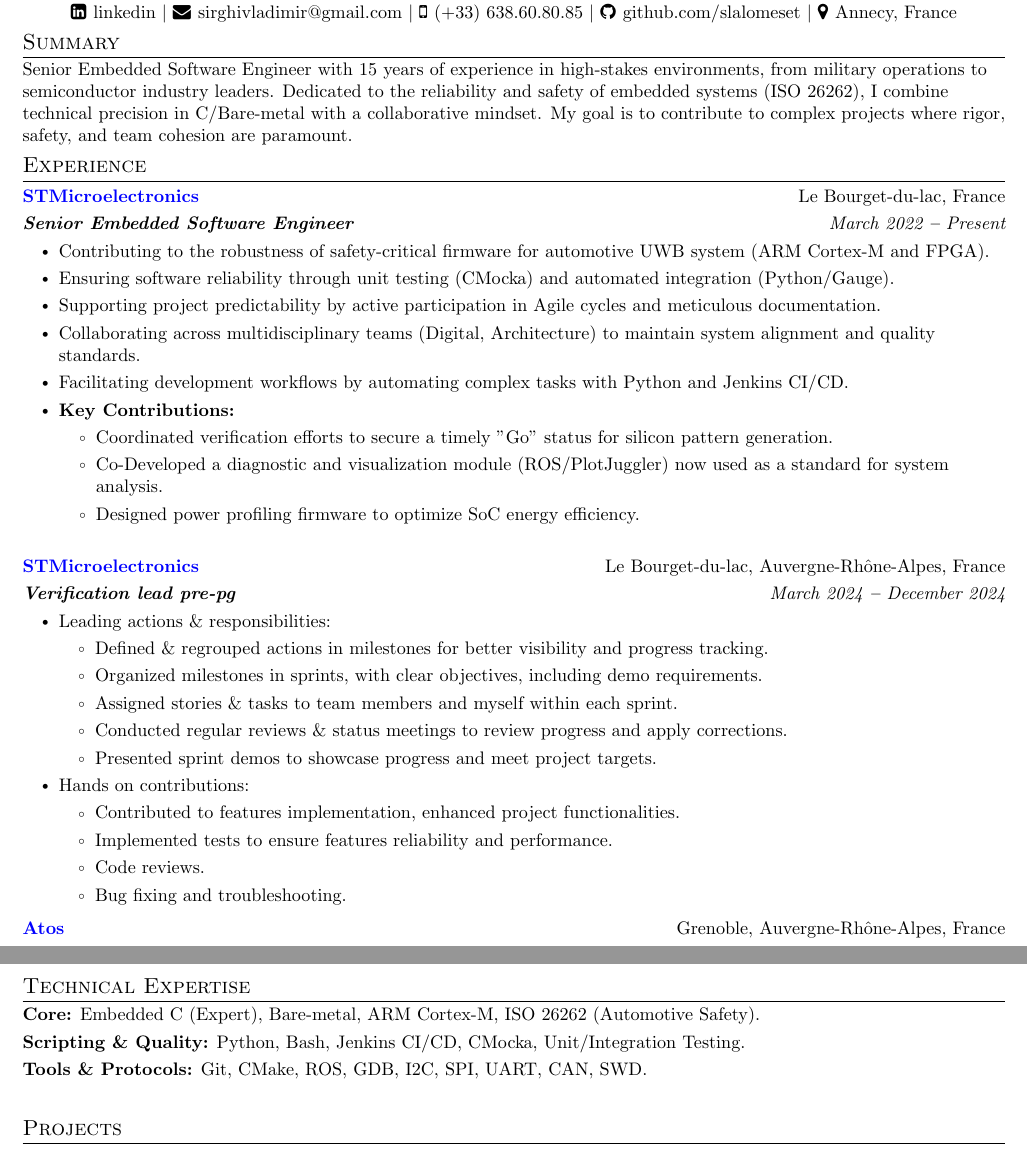
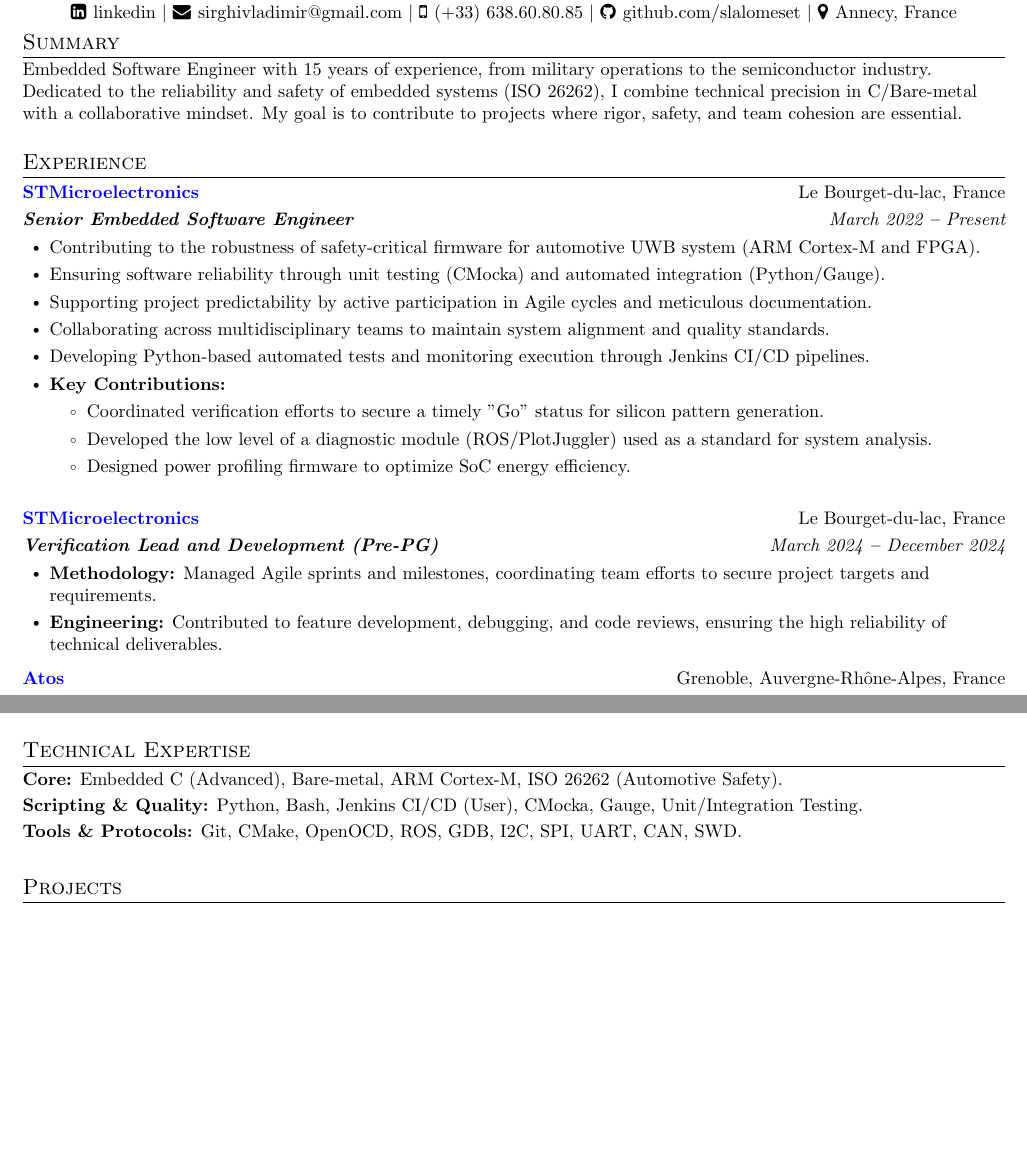
Before and after one commit to slalomeset/my_resume, a LaTeX CV (vladimir_sirghi_resume.tex): two parts of pages 1 and 3 of 3 before the commit and two parts of pages 1 and 2 of 2 after it, joined at a grey line, cut so that both start at the same text, the shorter picture padded with empty space. Compiled offline with pdfLaTeX.

Commit message:
clean & reduce to fit into 2 pages

```diff
--- a/vladimir_sirghi_resume.tex
+++ b/vladimir_sirghi_resume.tex
@@ -78,7 +78,7 @@
 % bullet list spacing
 \setlist[itemize]{itemsep=0pt} % vertical spacing between bullets
 \def\vspaceAfterBullets{3.5pt} % vertical spacing after bullet lists
-\def\bulletIndent{20pt} % indent of bullet lists
+\def\bulletIndent{15pt} % indent of bullet lists
 
 % set bullet list symbol formatting
 \setlist[itemize,1]{label=$\vcenter{\hbox{\tiny$\bullet$}}$}
@@ -159,9 +159,9 @@
 \iftoggle{is_long_version}
 {
   \section{Summary}
-  \small Senior Embedded Software Engineer with 15 years of experience in high-stakes environments, from military operations to semiconductor industry leaders. Dedicated to the reliability and safety of embedded systems (ISO 26262), I combine technical precision in C/Bare-metal with a collaborative mindset. My goal is to contribute to complex projects where rigor, safety, and team cohesion are paramount.
+  \small Embedded Software Engineer with 15 years of experience, from military operations to the semiconductor industry. Dedicated to the reliability and safety of embedded systems (ISO 26262), I combine technical precision in C/Bare-metal with a collaborative mindset. My goal is to contribute to projects where rigor, safety, and team cohesion are essential.
 }{}
-
+\vspace{1em} % Add space here
 %----------- EXPERIENCE -----------
 
 \section{Experience}
@@ -174,36 +174,23 @@
 \bulletItem{Contributing to the robustness of safety-critical firmware for automotive UWB system (ARM Cortex-M and FPGA).}
 \bulletItem{Ensuring software reliability through unit testing (CMocka) and automated integration (Python/Gauge).}
 \bulletItem{Supporting project predictability by active participation in Agile cycles and meticulous documentation.}
-\bulletItem{Collaborating across multidisciplinary teams (Digital, Architecture) to maintain system alignment and quality standards.}
-\bulletItem{Facilitating development workflows by automating complex tasks with Python and Jenkins CI/CD.}
+\bulletItem{Collaborating across multidisciplinary teams to maintain system alignment and quality standards.}
+\bulletItem{Developing Python-based automated tests and monitoring execution through Jenkins CI/CD pipelines.}
 \bulletItem{\textbf{Key Contributions:}}
 \begin{itemize}
     \item Coordinated verification efforts to secure a timely "Go" status for silicon pattern generation.
-    \item Co-Developed a diagnostic and visualization module (ROS/PlotJuggler) now used as a standard for system analysis.
+    \item Developed the low level of a diagnostic module (ROS/PlotJuggler) used as a standard for system analysis.
     \item Designed power profiling firmware to optimize SoC energy efficiency.
 \end{itemize}
 \outerBulletListEnd
 \vspace{1em} % Add space here
 
-\companyNameAndLocationHeading {\bref{https://www.st.com/}{STMicroelectronics}}{Le Bourget-du-lac, Auvergne-Rhône-Alpes, France}
+\companyNameAndLocationHeading {\bref{https://www.st.com/}{STMicroelectronics}}{Le Bourget-du-lac, France}
 \titleAndDateHeading
-{Verification lead pre-pg}{March 2024 \textbf{--} December 2024}
+{Verification Lead and Development (Pre-PG)}{March 2024 \textbf{--} December 2024}
 \outerBulletListStart
-\bulletItem{Leading actions \& responsibilities:}
-\innerBulletListStart
-\bulletItem{Defined \& regrouped actions in milestones for better visibility and progress tracking.}
-\bulletItem{Organized milestones in sprints, with clear objectives, including demo requirements.}
-\bulletItem{Assigned stories \& tasks to team members and myself within each sprint.}
-\bulletItem{Conducted regular reviews \& status meetings to review progress and apply corrections.}
-\bulletItem{Presented sprint demos to showcase progress and meet project targets.}
-\innerBulletListEnd
-\bulletItem{Hands on contributions:}
-\innerBulletListStart
-\bulletItem{Contributed to features implementation, enhanced project functionalities.}
-\bulletItem{Implemented tests to ensure features reliability and performance.}
-\bulletItem{Code reviews.}
-\bulletItem{Bug fixing and troubleshooting.}
-\innerBulletListEnd
+    \bulletItem{\textbf{Methodology:} Managed Agile sprints and milestones, coordinating team efforts to secure project targets and requirements.}
+    \bulletItem{\textbf{Engineering:} Contributed to feature development, debugging, and code reviews, ensuring the high reliability of technical deliverables.}
 \outerBulletListEnd
 
 \companyNameAndLocationHeading
@@ -309,9 +296,9 @@
 %----------- SKILLS -----------
 \section{Technical Expertise}
 \sectionListStart
-\bulletItem{\textbf{Core:} Embedded C (Expert), Bare-metal, ARM Cortex-M, ISO 26262 (Automotive Safety).}
-\bulletItem{\textbf{Scripting \& Quality:} Python, Bash, Jenkins CI/CD, CMocka, Unit/Integration Testing.}
-\bulletItem{\textbf{Tools \& Protocols:} Git, CMake, ROS, GDB, I2C, SPI, UART, CAN, SWD.}
+\bulletItem{\textbf{Core:} Embedded C (Advanced), Bare-metal, ARM Cortex-M, ISO 26262 (Automotive Safety).}
+\bulletItem{\textbf{Scripting \& Quality:} Python, Bash, Jenkins CI/CD (User), CMocka, Gauge, Unit/Integration Testing.}
+\bulletItem{\textbf{Tools \& Protocols:} Git, CMake, OpenOCD, ROS, GDB, I2C, SPI, UART, CAN, SWD.}
 \sectionListEnd
 \vspace{1em} % Add space here
 
```
Also changed, not shown: vladimir_sirghi_resume.pdf, vladimir_sirghi_resume.tex (29 more changed lines).
